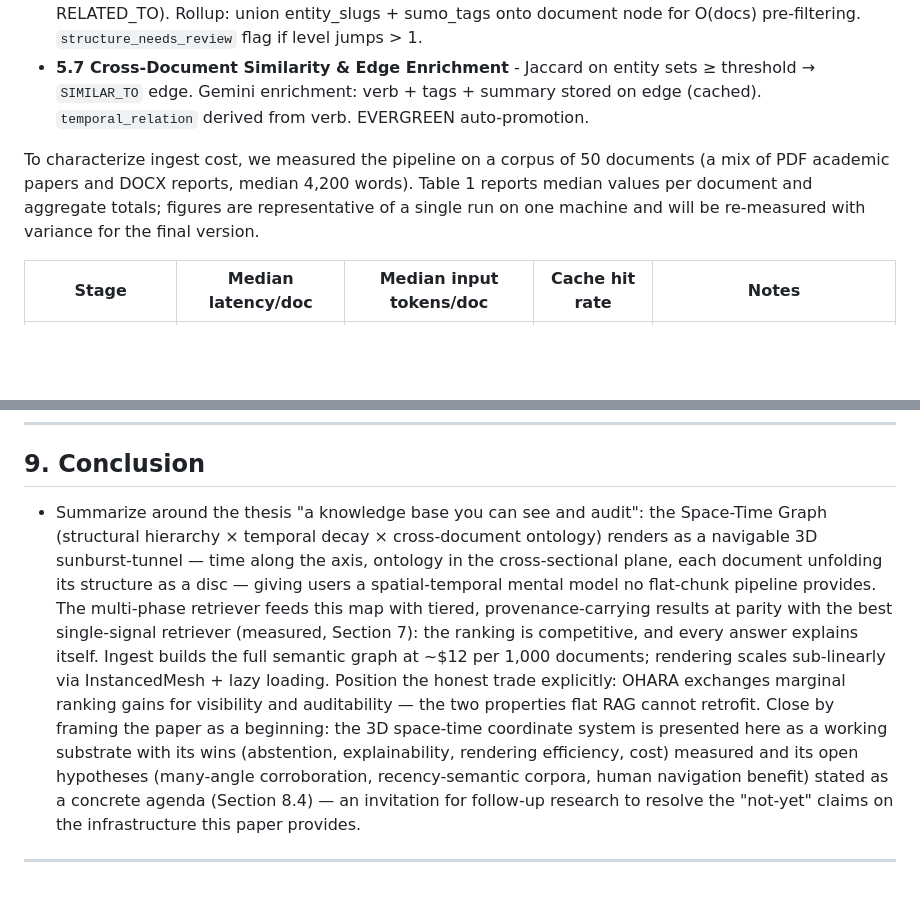
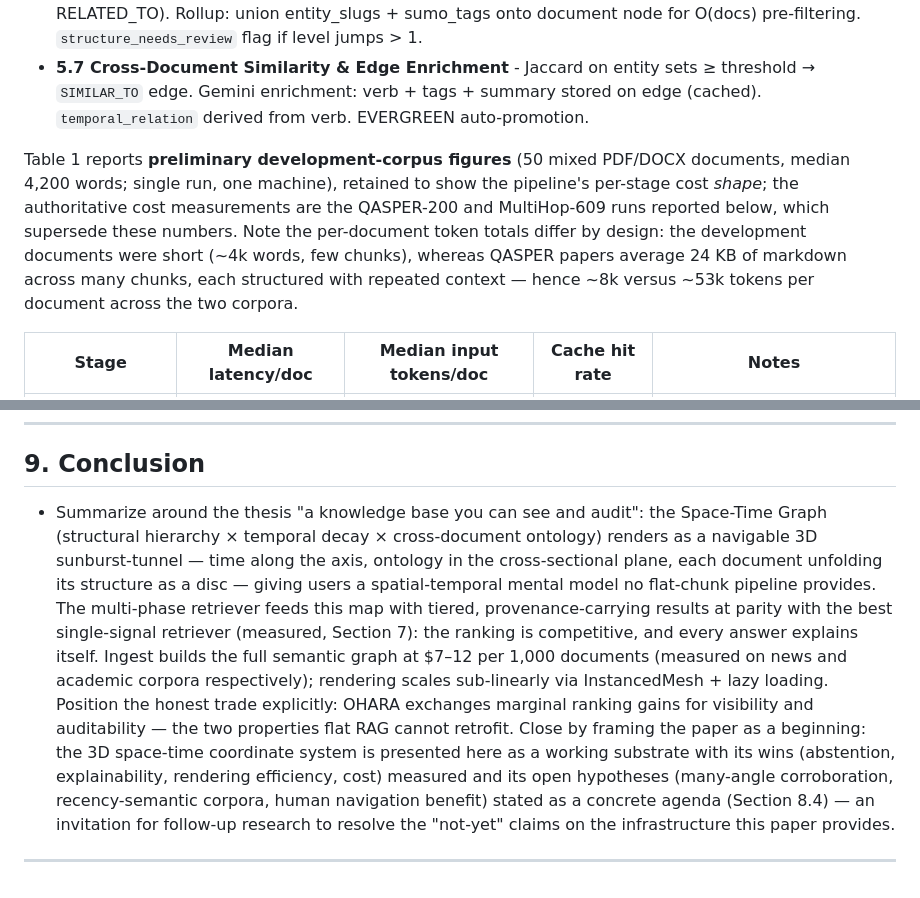
Before and after one commit to royalgarter/doc_ohara, a Markdown page: refs/paper_01.md, 2 parts joined by grey strips. Drawn GitHub-style; blank space fills up the shorter version.

```diff
--- a/refs/paper_01.md
+++ b/refs/paper_01.md
@@ -238,7 +238,7 @@ This constraint is the distinctive logic of the Principal tier.
 - **5.6 Edge Creation & Document Rollup** - Structural edges → semantic edges (MENTIONS, RELATED_TO). Rollup: union entity_slugs + sumo_tags onto document node for O(docs) pre-filtering. `structure_needs_review` flag if level jumps > 1.
 - **5.7 Cross-Document Similarity & Edge Enrichment** - Jaccard on entity sets ≥ threshold → `SIMILAR_TO` edge. Gemini enrichment: verb + tags + summary stored on edge (cached). `temporal_relation` derived from verb. EVERGREEN auto-promotion.
 
-To characterize ingest cost, we measured the pipeline on a corpus of 50 documents (a mix of PDF academic papers and DOCX reports, median 4,200 words). Table 1 reports median values per document and aggregate totals; figures are representative of a single run on one machine and will be re-measured with variance for the final version.
+Table 1 reports **preliminary development-corpus figures** (50 mixed PDF/DOCX documents, median 4,200 words; single run, one machine), retained to show the pipeline's per-stage cost *shape*; the authoritative cost measurements are the QASPER-200 and MultiHop-609 runs reported below, which supersede these numbers. Note the per-document token totals differ by design: the development documents were short (~4k words, few chunks), whereas QASPER papers average 24 KB of markdown across many chunks, each structured with repeated context — hence ~8k versus ~53k tokens per document across the two corpora.
 
 | Stage | Median latency/doc | Median input tokens/doc | Cache hit rate | Notes |
 |---|---|---|---|---|
@@ -389,6 +389,6 @@ Four findings, two of which decide claims made earlier in the paper.
 
 ## **9. Conclusion**
 
-- Summarize around the thesis "a knowledge base you can see and audit": the Space-Time Graph (structural hierarchy × temporal decay × cross-document ontology) renders as a navigable 3D sunburst-tunnel — time along the axis, ontology in the cross-sectional plane, each document unfolding its structure as a disc — giving users a spatial-temporal mental model no flat-chunk pipeline provides. The multi-phase retriever feeds this map with tiered, provenance-carrying results at parity with the best single-signal retriever (measured, Section 7): the ranking is competitive, and every answer explains itself. Ingest builds the full semantic graph at ~$12 per 1,000 documents; rendering scales sub-linearly via InstancedMesh + lazy loading. Position the honest trade explicitly: OHARA exchanges marginal ranking gains for visibility and auditability — the two properties flat RAG cannot retrofit. Close by framing the paper as a beginning: the 3D space-time coordinate system is presented here as a working substrate with its wins (abstention, explainability, rendering efficiency, cost) measured and its open hypotheses (many-angle corroboration, recency-semantic corpora, human navigation benefit) stated as a concrete agenda (Section 8.4) — an invitation for follow-up research to resolve the "not-yet" claims on the infrastructure this paper provides.
+- Summarize around the thesis "a knowledge base you can see and audit": the Space-Time Graph (structural hierarchy × temporal decay × cross-document ontology) renders as a navigable 3D sunburst-tunnel — time along the axis, ontology in the cross-sectional plane, each document unfolding its structure as a disc — giving users a spatial-temporal mental model no flat-chunk pipeline provides. The multi-phase retriever feeds this map with tiered, provenance-carrying results at parity with the best single-signal retriever (measured, Section 7): the ranking is competitive, and every answer explains itself. Ingest builds the full semantic graph at $7–12 per 1,000 documents (measured on news and academic corpora respectively); rendering scales sub-linearly via InstancedMesh + lazy loading. Position the honest trade explicitly: OHARA exchanges marginal ranking gains for visibility and auditability — the two properties flat RAG cannot retrofit. Close by framing the paper as a beginning: the 3D space-time coordinate system is presented here as a working substrate with its wins (abstention, explainability, rendering efficiency, cost) measured and its open hypotheses (many-angle corroboration, recency-semantic corpora, human navigation benefit) stated as a concrete agenda (Section 8.4) — an invitation for follow-up research to resolve the "not-yet" claims on the infrastructure this paper provides.
 
 ---
```
Also changed, not shown: other parts of refs/paper_01.md (+11 -11 lines).
